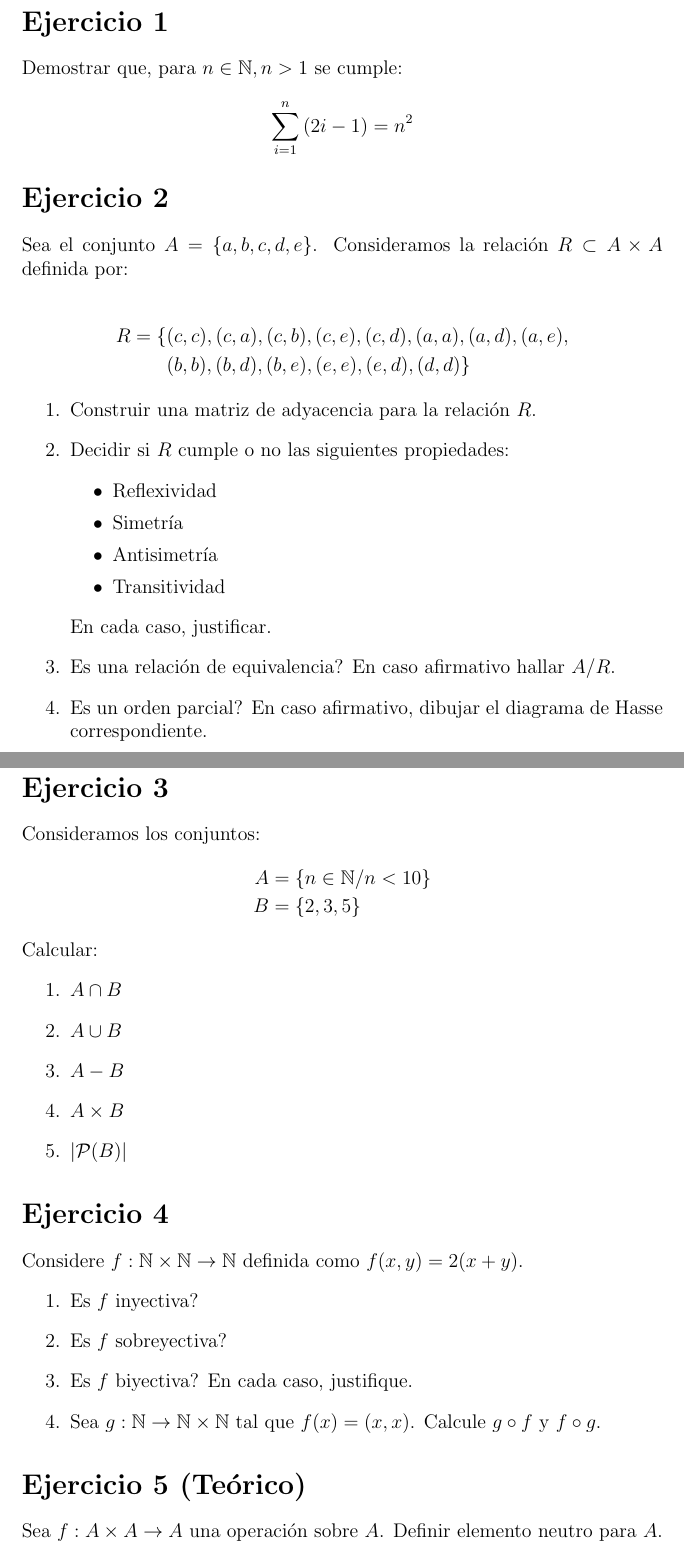
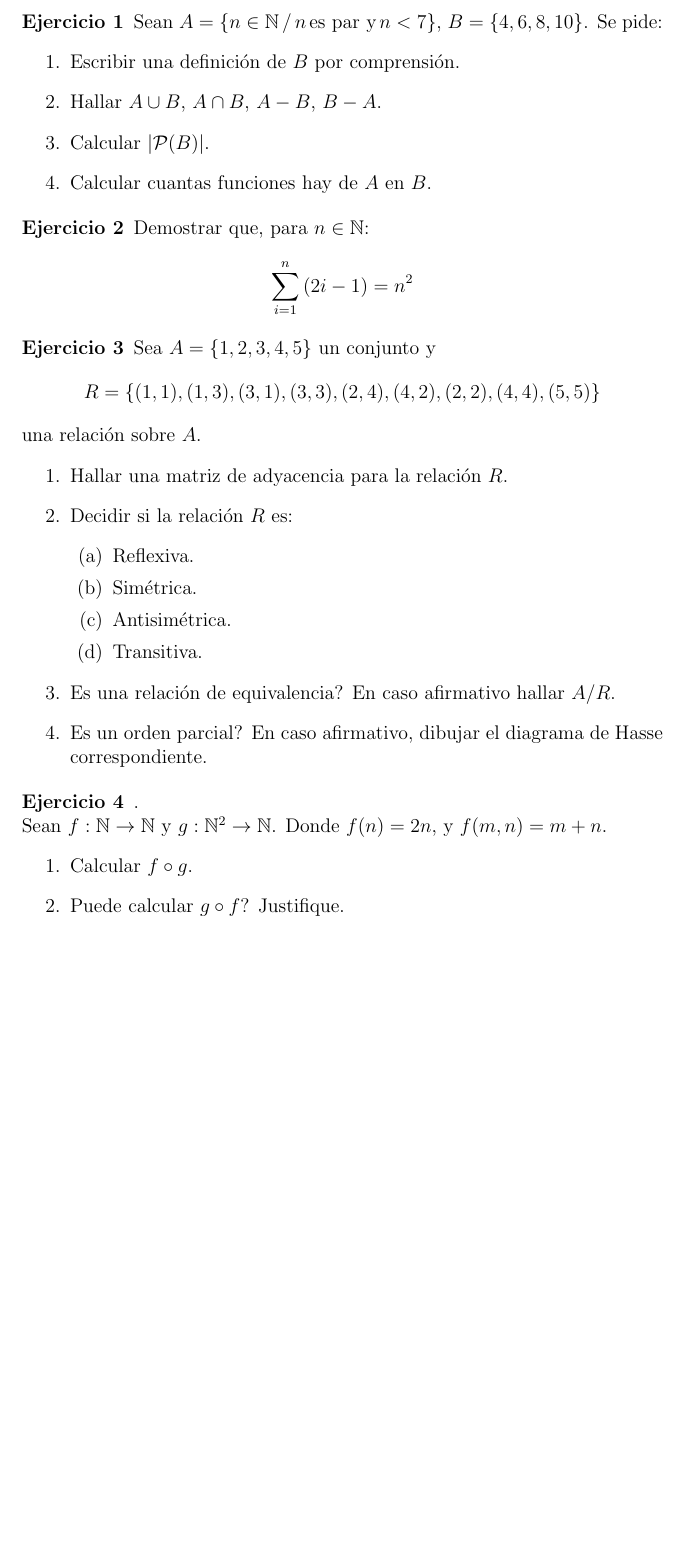
Before and after one commit to jota191/mdl1-recursos, a LaTeX document (evaluaciones/parciales/2018-1-parcial.tex): two parts of pages 1 and 2 of 2 before the commit and part of the page after it, the two joined at a grey line, cut at the place of the change, the shorter picture padded with empty space. Compiled offline with pdfLaTeX.

Commit message:
agrega version preliminar del parcial

```diff
--- a/evaluaciones/parciales/2018-1-parcial.tex
+++ b/evaluaciones/parciales/2018-1-parcial.tex
@@ -3,7 +3,12 @@
 \usepackage{amsmath}
 \usepackage{amsfonts}
 
+%environment para exos
+\newtheorem {Ejercicio}{Ejercicio}
+\newenvironment{ejercicio}{\begin{Ejercicio} \rm}{\rm\end{Ejercicio}}
 
+
+% para compilar bold y helvet, para mayor accesibilidad
 \ifdefined\accmod
 \usepackage{helvet}
 \renewcommand{\seriesdefault}{\bfdefault}
@@ -14,74 +19,57 @@
 
 \begin{document}
 
-\section*{Ejercicio 1}
-Demostrar que, para $n \in \mathbb{N}, n>1$ se cumple:
-\begin{equation*}
-  \sum_{i=1}^{n}{(2i-1)} = n^2
-\end{equation*}
 
-\section*{Ejercicio 2}
-Sea el conjunto $A= \{ a,b,c,d,e\}$. Consideramos la relaci\'on
-$R\subset A \times A$ definida por:
+\begin{ejercicio}
+  Sean $A = \{ n \in \mathbb{N} \:/\:  n\:\mbox{es par y}\: n<7\}$,
+  $B=\{4,6,8,10\}$. Se pide:
+  \begin{enumerate}
+  \item Escribir una definici\'on de $B$ por comprensi\'on.
+  \item Hallar $A\cup B$, $A\cap B$, $A-B$, $B-A$.
+  \item Calcular $|\mathcal{P}(B)|$.
+  \item Calcular cuantas funciones hay de $A$ en $B$.
+  \end{enumerate}
+\end{ejercicio}
 
-\begin{align*}
-  R = \{&(c,c),(c,a),(c,b),(c,e),(c,d),(a,a),(a,d),(a,e),\\
-     & (b,b),(b,d),(b,e),(e,e),(e,d),(d,d)
-  \}
-\end{align*}
+\begin{ejercicio}
+  Demostrar que, para $n\in\mathbb{N}$:
+  $$\sum_{i=1}^{n}{(2i-1)} = n^2$$
+\end{ejercicio}
 
-\begin{enumerate}
-\item
-  Construir una matriz de adyacencia para la relaci\'on $R$.
-\item
-  Decidir si $R$ cumple o no las siguientes propiedades:
-  \begin{itemize}
-  \item Reflexividad
-  \item Simetr\'ia
-  \item Antisimetr\'ia
-  \item Transitividad
-  \end{itemize}
-  En cada caso, justificar.
-\item
-  Es una relaci\'on de equivalencia? En caso afirmativo hallar
-  $A/R$.
-\item
-  Es un orden parcial? En caso afirmativo, dibujar el diagrama de Hasse
-  correspondiente.
-\end{enumerate}
+\begin{ejercicio}
+  Sea $A=\{1,2,3,4,5\}$ un conjunto y
+  $$R = \{(1,1),(1,3),(3,1),(3,3),(2,4),(4,2),(2,2),(4,4),(5,5)\}$$
+  una relaci\'on sobre $A$.
+  \begin{enumerate}
+  \item Hallar una matriz de adyacencia para la relaci\'on $R$.
+  \item Decidir si la relaci\'on $R$ es:
+    \begin{enumerate}
+    \item Reflexiva.
+    \item Sim\'etrica.
+    \item Antisim\'etrica.
+    \item Transitiva.
+    \end{enumerate}
+  \item
+    Es una relaci\'on de equivalencia? En caso afirmativo hallar
+    $A/R$.
+  \item
+    Es un orden parcial? En caso afirmativo,
+    dibujar el diagrama de Hasse correspondiente.
+  \end{enumerate}
+\end{ejercicio}
 
-\newpage
-\section*{Ejercicio 3}
-Consideramos los conjuntos:
-\begin{align*}
-  A &= \{ n \in \mathbb{N} / n < 10\} \\
-  B &= \{ 2,3,5 \}
-\end{align*}
-Calcular:
-\begin{enumerate}
-\item $A \cap B$
-\item $A \cup B$
-\item $A-B$
-\item $A \times B$
-\item $|\mathcal{P}(B)|$
-\end{enumerate}
 
-\section*{Ejercicio 4}
 
-Considere $f: \mathbb{N}\times\mathbb{N}\rightarrow\mathbb{N}$ definida
-como $f(x,y)= 2(x+y)$.
-\begin{enumerate}
-\item Es $f$ inyectiva?
-\item Es $f$ sobreyectiva?
-\item Es $f$ biyectiva?
-  En cada caso, justifique.
+\begin{ejercicio}.\\
+  Sean $f:\mathbb{N}\rightarrow\mathbb{N}$ y
+  $g:\mathbb{N}^2\rightarrow\mathbb{N}$.
+  Donde $f(n)=2n$, y $f(m,n)=m+n$.
+  \begin{enumerate}
+  \item
+    Calcular $f \circ g$.
+  \item
+    Puede calcular $g \circ f$? Justifique.
+  \end{enumerate}
 
-\item Sea $g :\mathbb{N}\rightarrow\mathbb{N}\times\mathbb{N}$ tal que
-  $f(x) = (x,x)$. Calcule $g \circ f$ y $f \circ g$.
-\end{enumerate}
-
-\section*{Ejercicio 5 (Te\'orico)}
-Sea $f : A\times A\rightarrow A$ una operaci\'on sobre $A$.
-Definir elemento neutro para $A$.
-
+\end{ejercicio}
 \end{document}
```
Also changed, not shown: evaluaciones/parciales/2018-1-simu.tex (+2 -2 lines), evaluaciones/parciales/Makefile.
